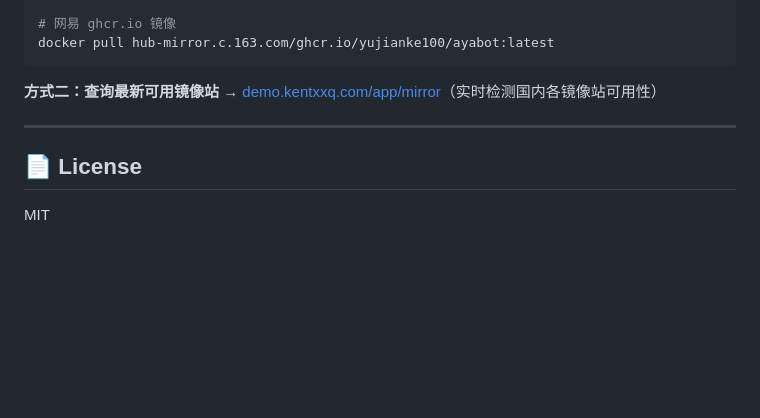
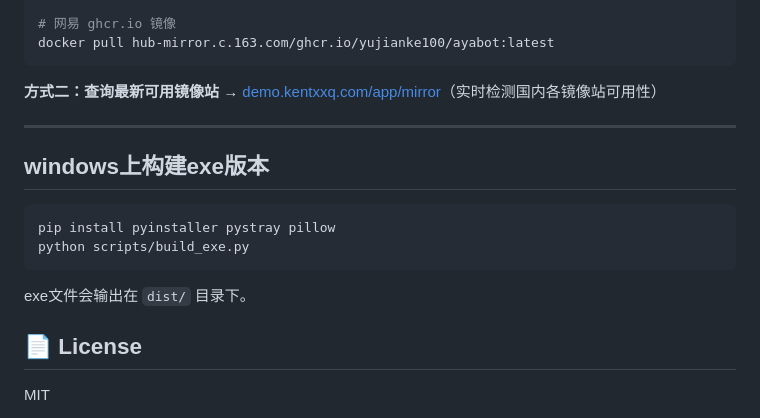
Before and after one commit to yujianke100/Ayabot, a Markdown page: README.md, the part around the change. Drawn GitHub-style; blank space fills up the shorter version.

Commit message:
新增构建exe的说明
Co-authored-by: Copilot <copilot@github.com>

````diff
--- a/README.md
+++ b/README.md
@@ -215,6 +215,15 @@ docker pull hub-mirror.c.163.com/ghcr.io/yujianke100/ayabot:latest
 
 ---
 
+## windows上构建exe版本
+
+```
+pip install pyinstaller pystray pillow
+python scripts/build_exe.py
+```
+
+exe文件会输出在 `dist/` 目录下。
+
 ## 📄 License
 
 MIT
````
